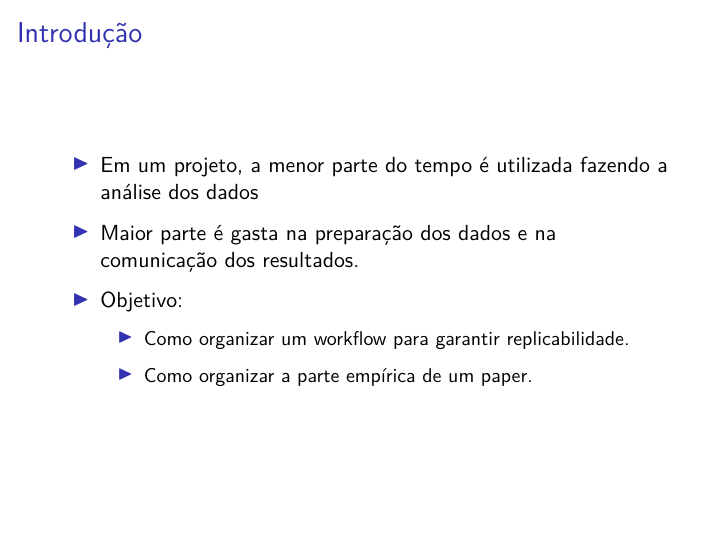
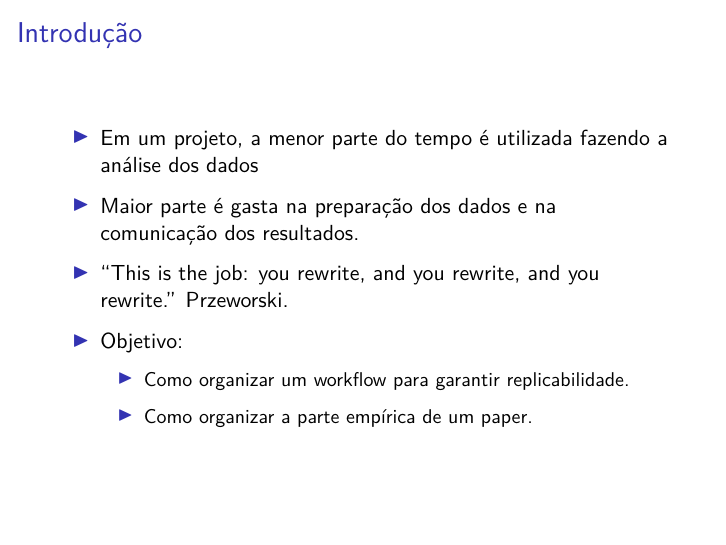
Before and after one commit to mgaldino/lab-regressao-aula, an R Markdown document (workflow-pos.Rmd): page 2 of 11. The pictures show the output file workflow-pos.pdf that the author committed with the source.

Commit message:
ajustes introdução workflow

```diff
--- a/workflow-pos.Rmd
+++ b/workflow-pos.Rmd
@@ -14,6 +14,8 @@ knitr::opts_chunk$set(echo = FALSE)
 - Em um projeto, a menor parte do tempo é utilizada fazendo a análise dos dados
 
 - Maior parte é gasta na preparação dos dados e na comunicação dos resultados.
+
+- "This is the job: you rewrite, and you rewrite, and you rewrite." Przeworski.
 
 - Objetivo:
 
```
Also changed, not shown: workflow-pos.pdf.
